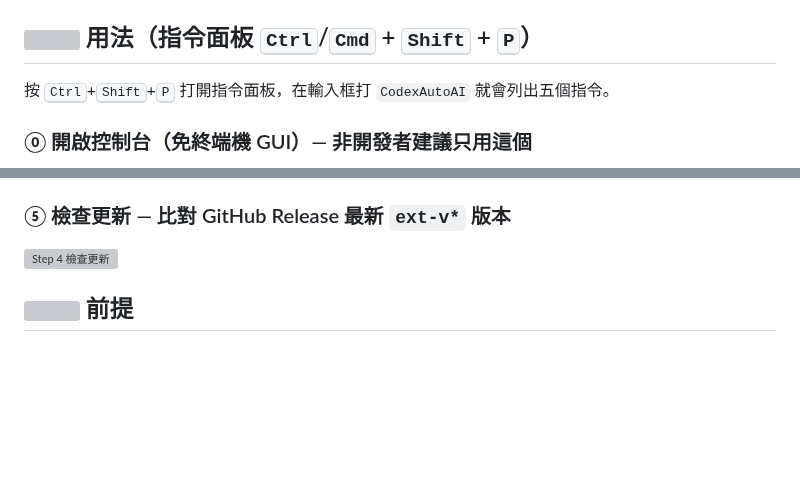
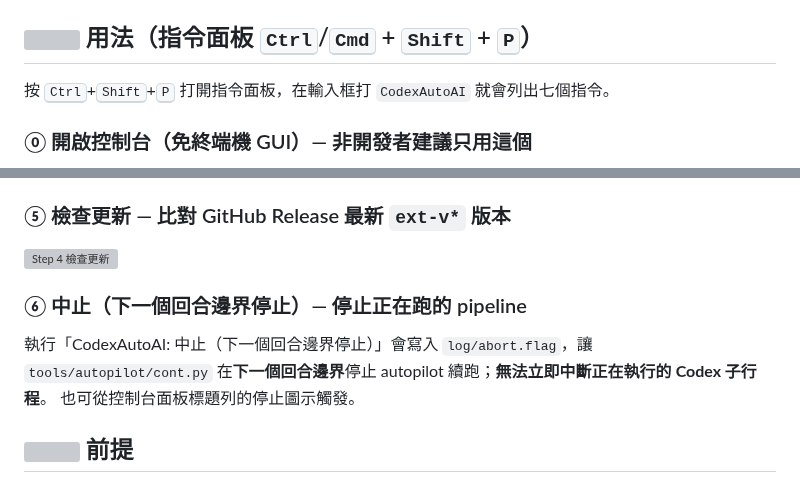
Before and after one commit to gsinvest017-ai/gs-codex-auto-ai, a Markdown page: vscode-extension/README.md, 2 parts joined by grey strips. Drawn GitHub-style; blank space fills up the shorter version; grey boxes are pictures that could not be loaded.

Commit message:
docs(vscode-extension): README 補上中止指令（⑥） (#40)
指令面板實際有七個指令，README 只列了 ⓪–⑤ 六項並漏了 codexautoai.abort，
說明現已補齊，並同步更正「五個指令」的計數敘述。

Fixes #39

Co-authored-by: claude[bot] <41898282+claude[bot]@users.noreply.github.com>
Co-authored-by: Claude Sonnet 5 <noreply@anthropic.com>

```diff
--- a/vscode-extension/README.md
+++ b/vscode-extension/README.md
@@ -21,7 +21,7 @@ code --install-extension codexautoai-x.y.z.vsix
 
 ## <img src="https://github.com/gsinvest017-ai/gs-codex-auto-ai/blob/main/docs/guide/icons/rocket.svg?raw=true" width="22" align="top"> 用法（指令面板 <kbd>Ctrl</kbd>/<kbd>Cmd</kbd> + <kbd>Shift</kbd> + <kbd>P</kbd>）
 
-按 <kbd>Ctrl</kbd>+<kbd>Shift</kbd>+<kbd>P</kbd> 打開指令面板，在輸入框打 `CodexAutoAI` 就會列出五個指令。
+按 <kbd>Ctrl</kbd>+<kbd>Shift</kbd>+<kbd>P</kbd> 打開指令面板，在輸入框打 `CodexAutoAI` 就會列出七個指令。
 
 ### ⓪ 開啟控制台（免終端機 GUI）— 非開發者建議只用這個
 不想碰 CLI/TUI？執行「**CodexAutoAI: 開啟控制台**」：在 VS Code 內嵌面板輸入需求 → 按
@@ -54,6 +54,11 @@ seed 自動開發。**開箱即用**：extension 內建 gs-spec-forge 輕量核
 ### ⑤ 檢查更新 — 比對 GitHub Release 最新 `ext-v*` 版本
 ![Step 4 檢查更新](https://github.com/gsinvest017-ai/gs-codex-auto-ai/blob/main/docs/guide/step4-update.svg?raw=true)
 
+### ⑥ 中止（下一個回合邊界停止）— 停止正在跑的 pipeline
+執行「CodexAutoAI: 中止（下一個回合邊界停止）」會寫入 `log/abort.flag`，讓 `tools/autopilot/cont.py`
+在**下一個回合邊界**停止 autopilot 續跑；**無法立即中斷正在執行的 Codex 子行程**。
+也可從控制台面板標題列的停止圖示觸發。
+
 ## <img src="https://github.com/gsinvest017-ai/gs-codex-auto-ai/blob/main/docs/guide/icons/settings.svg?raw=true" width="22" align="top"> 前提
 
 仍需登入 **Claude Code CLI** 與 **OpenAI Codex CLI**（步驟 ②「設定 / 修復」會自動引導，登入會開瀏覽器）。
```
